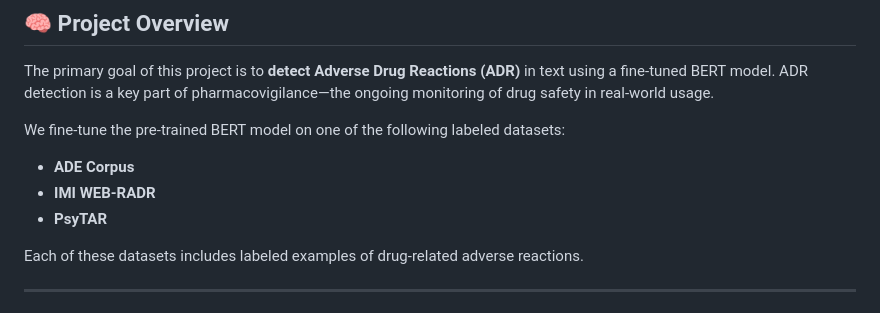
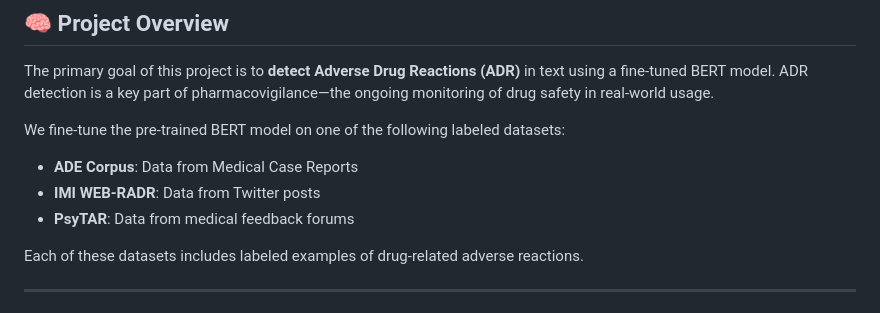
Before and after one commit to deepflowstate/ADE_BERT-demo, a Markdown page: README.md, the part around the change. GitHub-like rendering.

```diff
--- a/README.md
+++ b/README.md
@@ -14,9 +14,9 @@ The primary goal of this project is to **detect Adverse Drug Reactions (ADR)** i
 
 We fine-tune the pre-trained BERT model on one of the following labeled datasets:
 
-* **ADE Corpus**
-* **IMI WEB-RADR**
-* **PsyTAR**
+* **ADE Corpus**: Data from Medical Case Reports
+* **IMI WEB-RADR**: Data from Twitter posts
+* **PsyTAR**: Data from medical feedback forums
 
 Each of these datasets includes labeled examples of drug-related adverse reactions.
 
```
